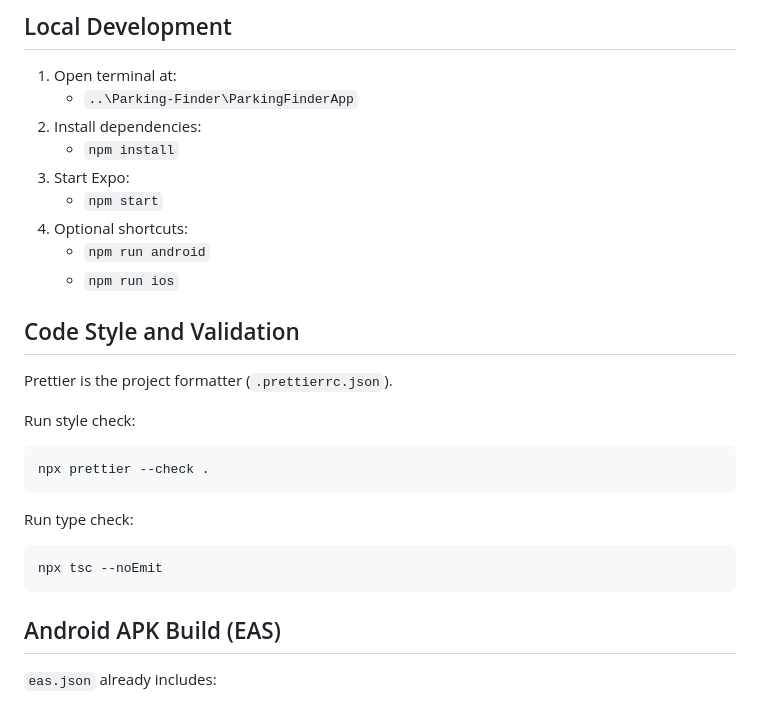
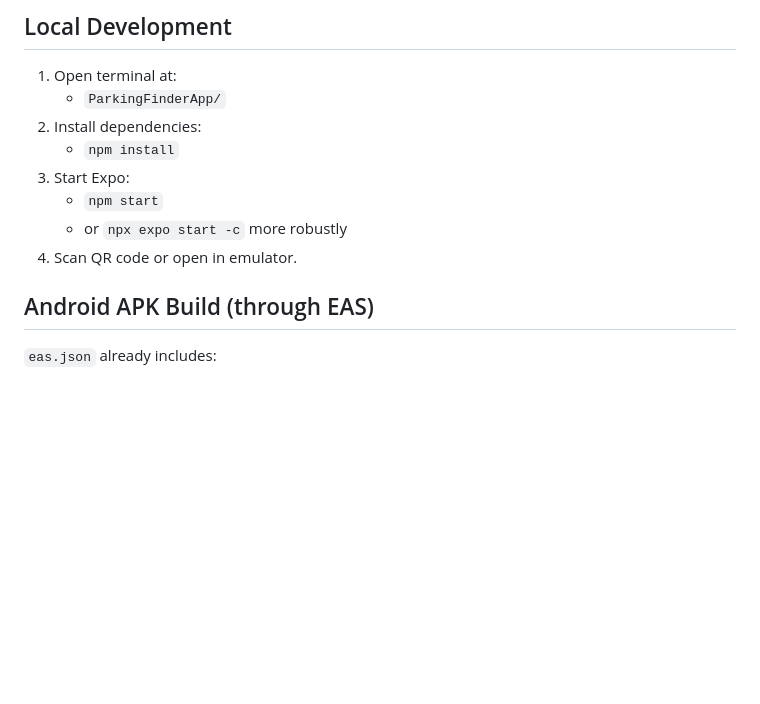
Before and after one commit to ethalee-pixel/Parking-Finder, a Markdown page: README.md, the part around the change. Rendered like a GitHub page; blank space fills up the shorter version.

Commit message:
yet another README update

````diff
--- a/README.md
+++ b/README.md
@@ -48,32 +48,15 @@ Inside `ParkingFinderApp/`:
 ## Local Development
 
 1. Open terminal at:
-   - `..\Parking-Finder\ParkingFinderApp`
+   - `ParkingFinderApp/`
 2. Install dependencies:
    - `npm install`
 3. Start Expo:
    - `npm start`
-4. Optional shortcuts:
-   - `npm run android`
-   - `npm run ios`
+   - or `npx expo start -c` more robustly
+4. Scan QR code or open in emulator.
 
-## Code Style and Validation
-
-Prettier is the project formatter (`.prettierrc.json`).
-
-Run style check:
-
-```bash
-npx prettier --check .
-```
-
-Run type check:
-
-```bash
-npx tsc --noEmit
-```
-
-## Android APK Build (EAS)
+## Android APK Build (through EAS)
 
 `eas.json` already includes:
 
````
